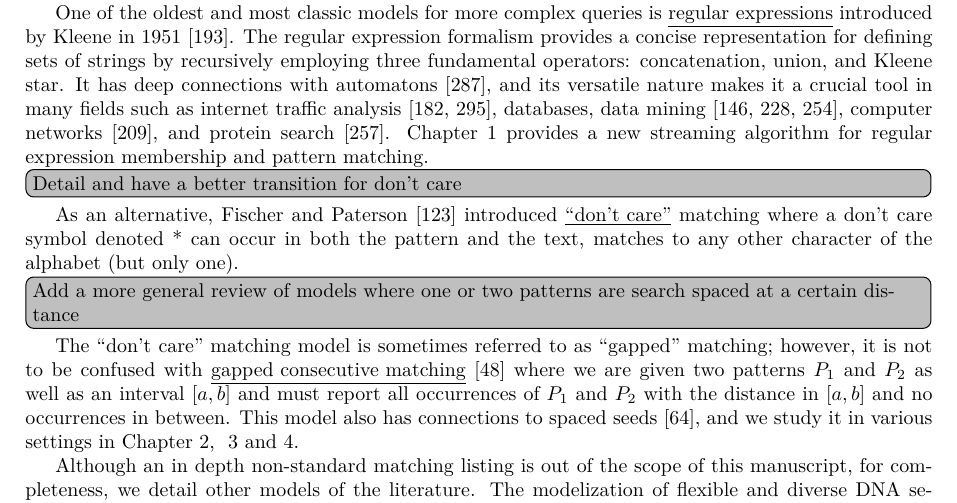
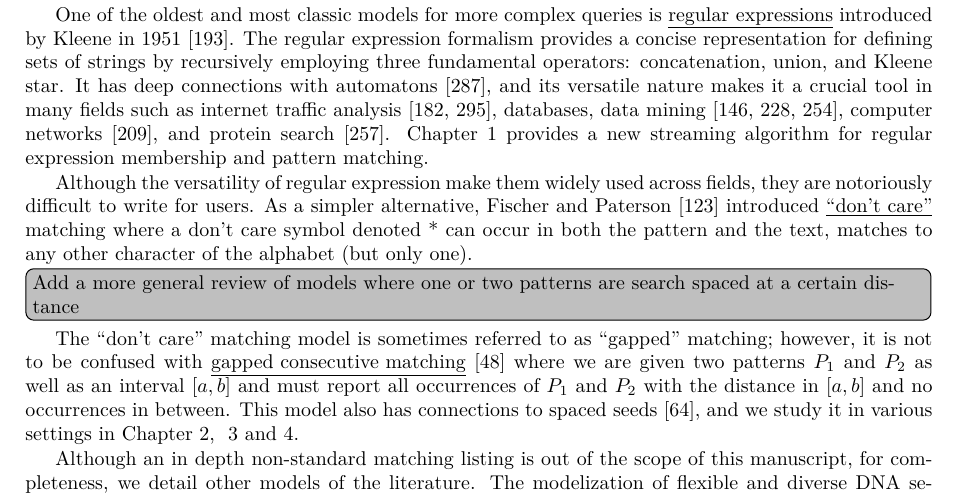
Before and after one commit to fnareoh/PhD_thesis, a LaTeX thesis (main.tex, which reads Introduction/introduction.tex): part of page 4 of 115, cut so that both start at the same text. Compiled offline with pdfLaTeX; a LaTeX package or settings file that is missing is left out.

Commit message:
WIP: fix review

```diff
--- a/Introduction/introduction.tex
+++ b/Introduction/introduction.tex
@@ -23,10 +23,9 @@ The regular expression formalism provides a concise representation for defining
 % Application and Limitations
 It has deep connections with automatons~\cite{Thompson_automaton}, and its versatile nature makes it a crucial tool in many fields such as internet traffic analysis~\cite{4221791,4579527}, databases, data mining~\cite{1000341,10.5555/645927.672035,10.1145/375551.375569}, computer networks~\cite{10.1145/1159913.1159952}, and protein search~\cite{10.1145/369133.369220}. Chapter~\ref{chap:regexp} provides a new streaming algorithm for regular expression membership and pattern matching.
 
- \todo[inline]{Detail and have a better transition for don't care}
-
 % Don't care
-As an alternative, Fischer and Paterson~\cite{fischer1974string} introduced \underline{``don't care''} matching where a don't care symbol denoted * can occur in both the pattern and the text, matches to any other character of the alphabet (but only one).
+Although the versatility of regular expression make them widely used across fields, they are notoriously difficult to write for users.
+As a simpler alternative, Fischer and Paterson~\cite{fischer1974string} introduced \underline{``don't care''} matching where a don't care symbol denoted * can occur in both the pattern and the text, matches to any other character of the alphabet (but only one).
 % Gapped matching
 \todo[inline]{Add a more general review of models where one or two patterns are search spaced at a certain distance}
 The ``don't care'' matching model is sometimes referred to as ``gapped'' matching; however, it is not to be confused with \underline{gapped consecutive matching}~\cite{bille2022gapped} where we are given two patterns $P_1$ and $P_2$ as well as an interval $[a,b]$ and must report all occurrences of $P_1$ and $P_2$ with the distance in $[a,b]$ and no occurrences in between. This model also has connections to spaced seeds~\cite{burkhardt2003better}, and we study it in various settings in Chapter~\ref{chap:gapped_stream}, ~\ref{chap:gapped_pm} and~\ref{chap:gapped_index}.
```
